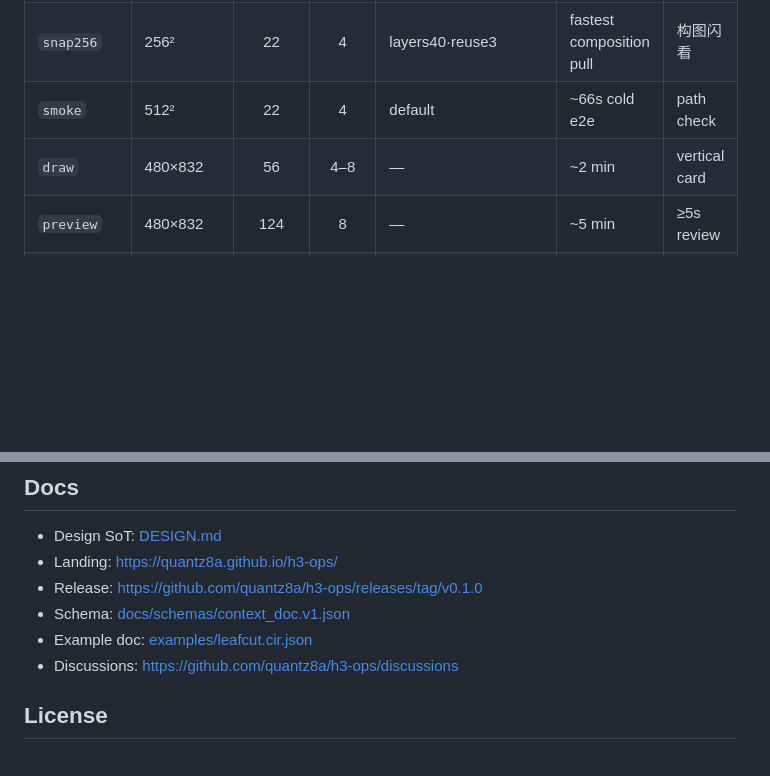
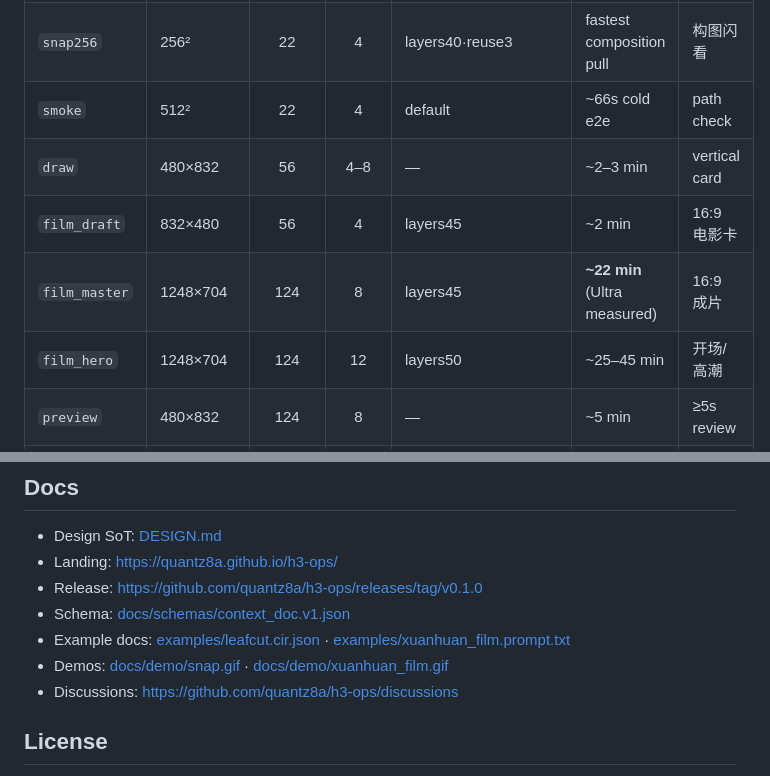
Before and after one commit to quantz8a/h3-ops, a Markdown page: README.md, 2 parts joined by grey strips. Rendered like a GitHub page; blank space fills up the shorter version.

Commit message:
feat: add 16:9 film presets and xuanhuan cinematic demos
Ship film_draft/master/hero ladders and measured Ultra walls so Apple-first cinematic pulls have a clear higher-res path.

Co-authored-by: Cursor <cursoragent@cursor.com>

```diff
--- a/README.md
+++ b/README.md
@@ -109,7 +109,10 @@ Measured on **M3 Ultra 96GB** unless noted. **秒出 starts at `snap`**, not `de
 | `snap` | 512² | 22 | 4 | layers40·reuse3·rw384 | **35s cold e2e** / **~5.6s denoise** (Ultra) | 秒级试片目标档 |
 | `snap256` | 256² | 22 | 4 | layers40·reuse3 | fastest composition pull | 构图闪看 |
 | `smoke` | 512² | 22 | 4 | default | ~66s cold e2e | path check |
-| `draw` | 480×832 | 56 | 4–8 | — | ~2 min | vertical card |
+| `draw` | 480×832 | 56 | 4–8 | — | ~2–3 min | vertical card |
+| `film_draft` | 832×480 | 56 | 4 | layers45 | ~2 min | 16:9 电影卡 |
+| `film_master` | 1248×704 | 124 | 8 | layers45 | **~22 min** (Ultra measured) | 16:9 成片 |
+| `film_hero` | 1248×704 | 124 | 12 | layers50 | ~25–45 min | 开场/高潮 |
 | `preview` | 480×832 | 124 | 8 | — | ~5 min | ≥5s review |
 | `deliver` | 480×832 | 124 | 20–30 | — | 7–14 min | hero; gate green |
 | `unsafe_hq` | ≥576×1024 | 124 | ≥20 | — | high | jetsam if mlx alive |
@@ -142,7 +145,8 @@ Field failures: wrong cwd (no shaders), `mlx-serve` eating unified memory, free
 - Landing: https://quantz8a.github.io/h3-ops/
 - Release: https://github.com/quantz8a/h3-ops/releases/tag/v0.1.0
 - Schema: [docs/schemas/context_doc.v1.json](docs/schemas/context_doc.v1.json)
-- Example doc: [examples/leafcut.cir.json](examples/leafcut.cir.json)
+- Example docs: [examples/leafcut.cir.json](examples/leafcut.cir.json) · [examples/xuanhuan_film.prompt.txt](examples/xuanhuan_film.prompt.txt)
+- Demos: [docs/demo/snap.gif](docs/demo/snap.gif) · [docs/demo/xuanhuan_film.gif](docs/demo/xuanhuan_film.gif)
 - Discussions: https://github.com/quantz8a/h3-ops/discussions
 
 ## License
```
Also changed, not shown: docs/demo/turtle.gif (added), 5 other files.
